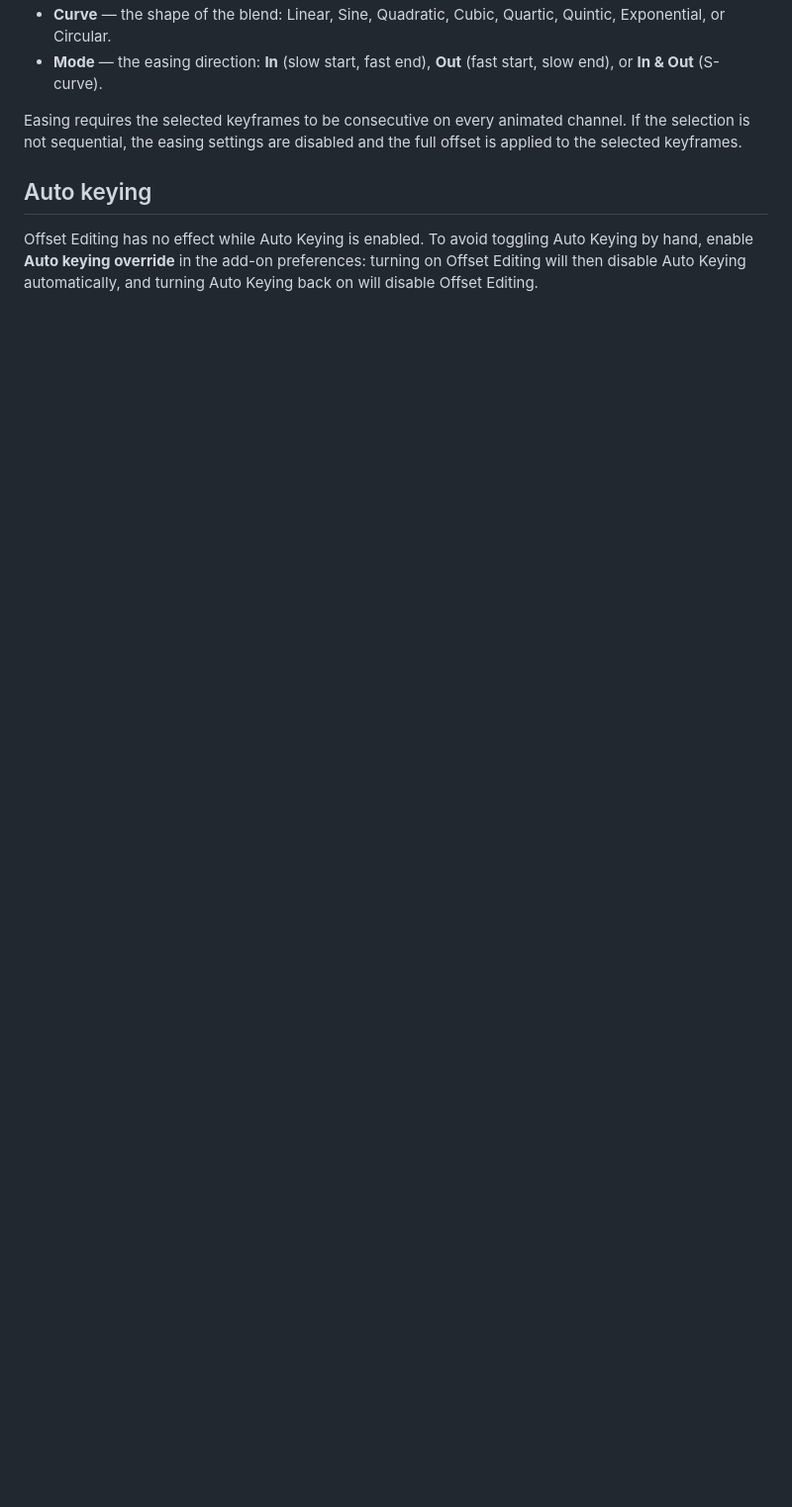
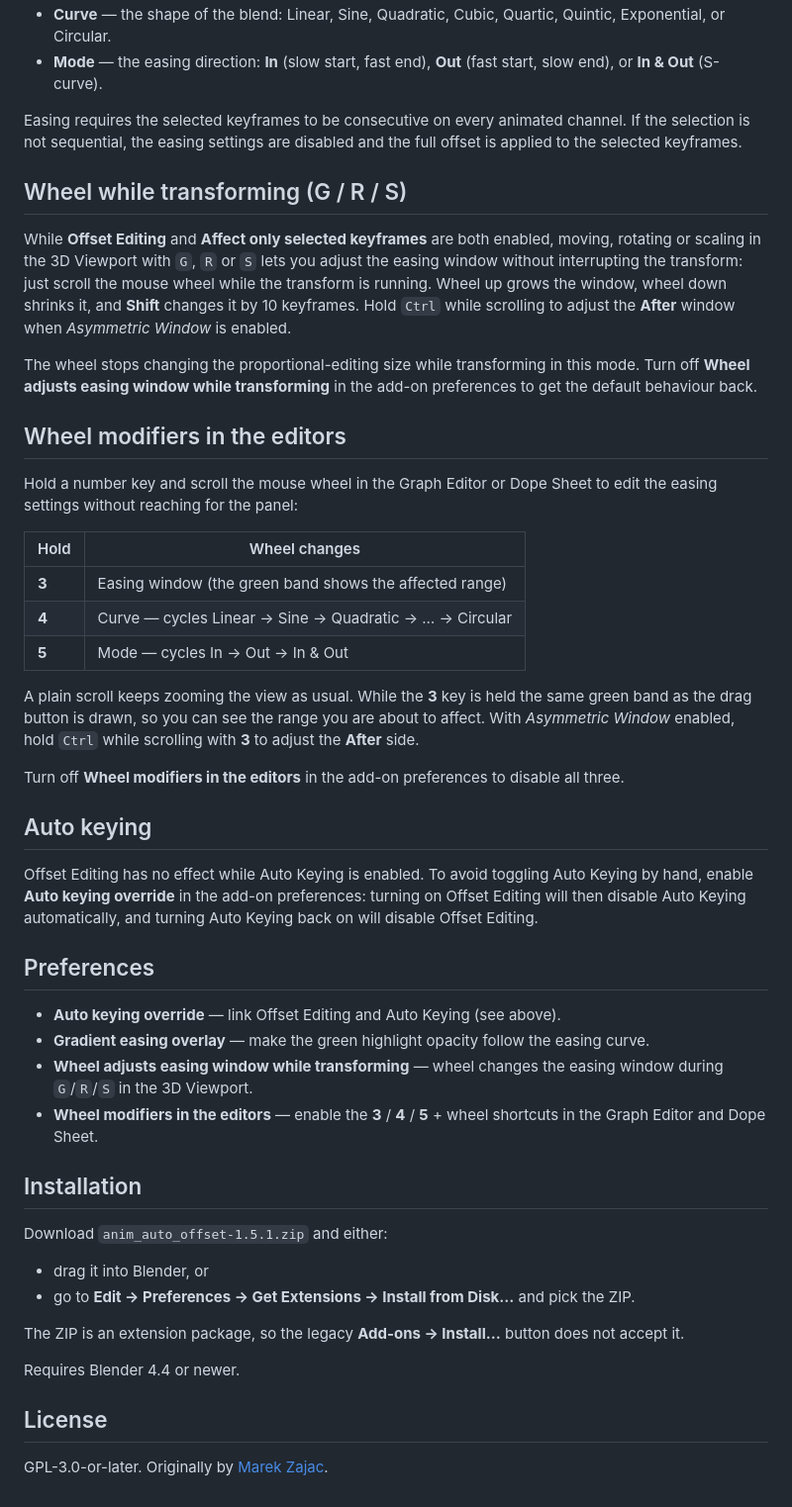
Before and after one commit to marekzajac97/anim-auto-offset, a Markdown page: README.md, the part around one of its changes. Shown at 99% size. Drawn GitHub-style; blank space fills up the shorter version.

```diff
--- a/README.md
+++ b/README.md
@@ -28,6 +48,48 @@ In the Offset Editing popover:
 
 Easing requires the selected keyframes to be consecutive on every animated channel. If the selection is not sequential, the easing settings are disabled and the full offset is applied to the selected keyframes.
 
+## Wheel while transforming (G / R / S)
+
+While **Offset Editing** and **Affect only selected keyframes** are both enabled, moving, rotating or scaling in the 3D Viewport with `G`, `R` or `S` lets you adjust the easing window without interrupting the transform: just scroll the mouse wheel while the transform is running. Wheel up grows the window, wheel down shrinks it, and **Shift** changes it by 10 keyframes. Hold `Ctrl` while scrolling to adjust the **After** window when *Asymmetric Window* is enabled.
+
+The wheel stops changing the proportional-editing size while transforming in this mode. Turn off **Wheel adjusts easing window while transforming** in the add-on preferences to get the default behaviour back.
+
+## Wheel modifiers in the editors
+
+Hold a number key and scroll the mouse wheel in the Graph Editor or Dope Sheet to edit the easing settings without reaching for the panel:
+
+| Hold | Wheel changes |
+| --- | --- |
+| **3** | Easing window (the green band shows the affected range) |
+| **4** | Curve — cycles Linear → Sine → Quadratic → … → Circular |
+| **5** | Mode — cycles In → Out → In & Out |
+
+A plain scroll keeps zooming the view as usual. While the **3** key is held the same green band as the drag button is drawn, so you can see the range you are about to affect. With *Asymmetric Window* enabled, hold `Ctrl` while scrolling with **3** to adjust the **After** side.
+
+Turn off **Wheel modifiers in the editors** in the add-on preferences to disable all three.
+
 ## Auto keying
 
 Offset Editing has no effect while Auto Keying is enabled. To avoid toggling Auto Keying by hand, enable **Auto keying override** in the add-on preferences: turning on Offset Editing will then disable Auto Keying automatically, and turning Auto Keying back on will disable Offset Editing.
+
+## Preferences
+
+- **Auto keying override** — link Offset Editing and Auto Keying (see above).
+- **Gradient easing overlay** — make the green highlight opacity follow the easing curve.
+- **Wheel adjusts easing window while transforming** — wheel changes the easing window during `G`/`R`/`S` in the 3D Viewport.
+- **Wheel modifiers in the editors** — enable the **3** / **4** / **5** + wheel shortcuts in the Graph Editor and Dope Sheet.
+
+## Installation
+
+Download `anim_auto_offset-1.5.1.zip` and either:
+
+- drag it into Blender, or
+- go to **Edit → Preferences → Get Extensions → Install from Disk…** and pick the ZIP.
+
+The ZIP is an extension package, so the legacy **Add-ons → Install…** button does not accept it.
+
+Requires Blender 4.4 or newer.
+
+## License
+
+GPL-3.0-or-later. Originally by [Marek Zajac](https://github.com/marekzajac97/anim-auto-offset).
```
Also changed, not shown: other parts of README.md (+25 -5 lines), img/update.gif (added), 2 other files.
